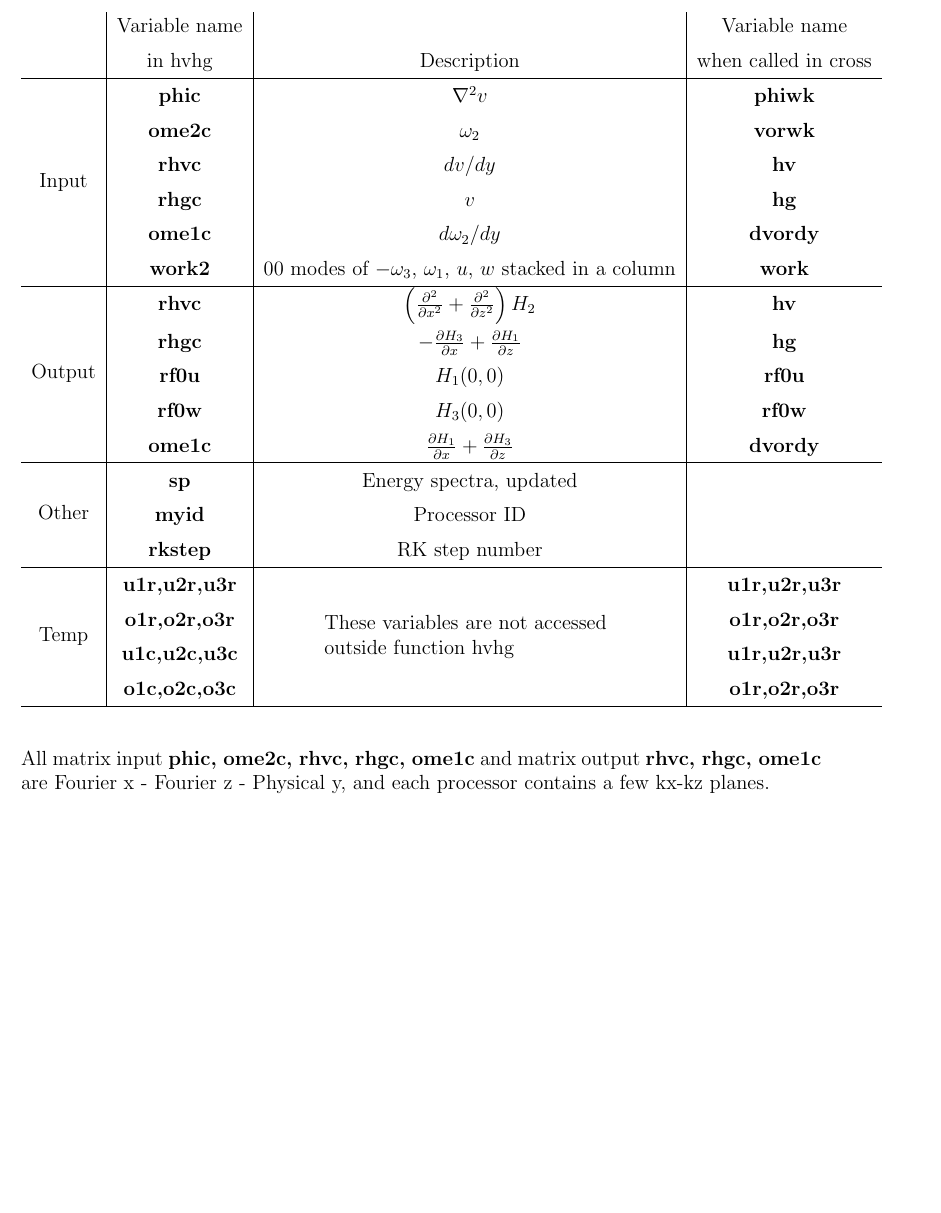
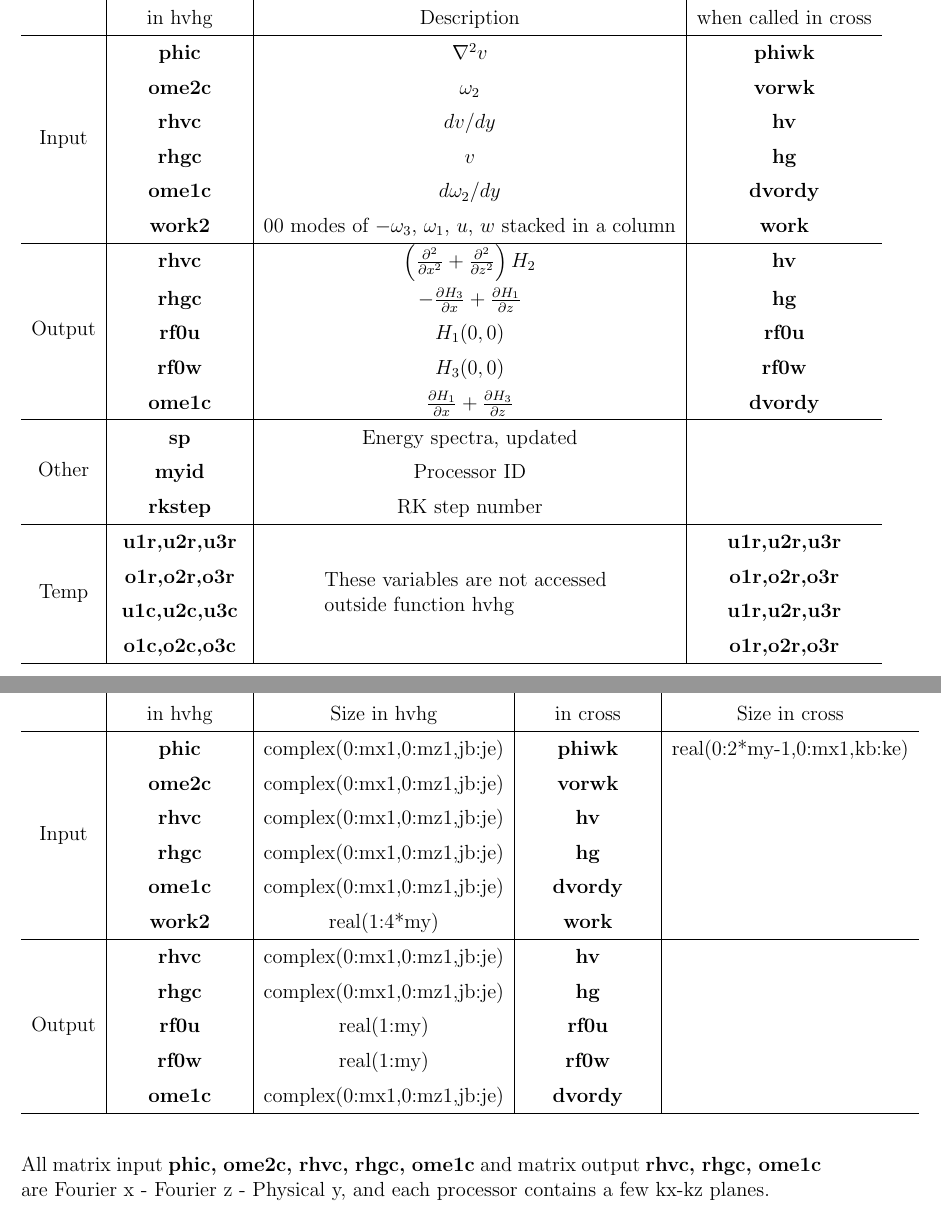
Before and after one commit to ythuang96/channel_rough, a LaTeX document (CodeOutline/CodeOutline.tex): part of page 12 of 15 before the commit and two parts of pages 12 and 13 of 16 after it, the two joined at a grey line, cut at the place of the change, the shorter picture padded with empty space. Compiled offline with pdfLaTeX.

Commit message:
Update Code Outline

```diff
--- a/CodeOutline/CodeOutline.tex
+++ b/CodeOutline/CodeOutline.tex
@@ -534,6 +534,29 @@ hvhg(phic,ome2c,rhvc,rhgc, rf0u,rf0w,ome1c, work2,sp,myid,rkstep, \\\phantom{hvh
 	\end{tabular}
 \end{table}
 
+\begin{table}[H]
+	\centering
+	\renewcommand{\arraystretch}{1.4}
+	\begin{tabular}{c|c|c|c|c}
+		&Variable name &           &Variable name        &\\
+		&in hvhg       &Size in hvhg&in cross& Size in cross\\ \hline
+		\multirow{6}{*}{Input}&\textbf{phic} &complex(0:mx1,0:mz1,jb:je)&\textbf{phiwk}&real(0:2*my-1,0:mx1,kb:ke)\\
+		&\textbf{ome2c}&complex(0:mx1,0:mz1,jb:je)&\textbf{vorwk}&\\
+		&\textbf{rhvc}&complex(0:mx1,0:mz1,jb:je)&\textbf{hv}&\\
+		&\textbf{rhgc}&complex(0:mx1,0:mz1,jb:je)&\textbf{hg}&\\
+		&\textbf{ome1c}&complex(0:mx1,0:mz1,jb:je)&\textbf{dvordy}&\\
+		&\textbf{work2}&real(1:4*my)&\textbf{work}&\\
+
+		\hline
+
+		\multirow{5}{*}{Output}&\textbf{rhvc}&complex(0:mx1,0:mz1,jb:je)&\textbf{hv}&\\
+		&\textbf{rhgc}&complex(0:mx1,0:mz1,jb:je)&\textbf{hg}&\\
+		&\textbf{rf0u}&real(1:my)&\textbf{rf0u}&\\
+		&\textbf{rf0w}&real(1:my)&\textbf{rf0w}&\\
+		&\textbf{ome1c}&complex(0:mx1,0:mz1,jb:je)&\textbf{dvordy}&\\ \hline
+		\end{tabular}
+\end{table}
+
 All matrix input \textbf{phic, ome2c, rhvc, rhgc, ome1c} and matrix output \textbf{rhvc, rhgc, ome1c} are Fourier x - Fourier z - Physical y, and each processor contains a few kx-kz planes.
 
 \newpage
```
Also changed, not shown: 3 other files.
